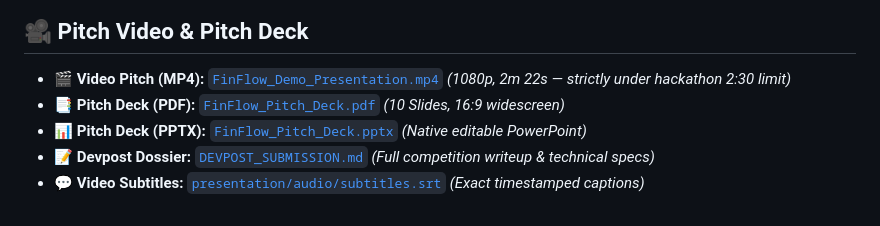
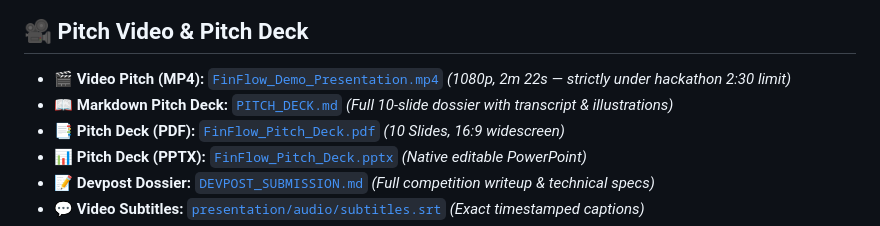
Before and after one commit to aadisthunder/finflow-graphiques, a Markdown page: README.md, the part around the change. Rendered like a GitHub page.

```diff
--- a/README.md
+++ b/README.md
@@ -31,6 +31,7 @@ Because traditional commercial banks require collateral, tax returns (ITR), and
 ## 🎥 Pitch Video & Pitch Deck
 
 - **🎬 Video Pitch (MP4):** [`FinFlow_Demo_Presentation.mp4`](FinFlow_Demo_Presentation.mp4) *(1080p, 2m 22s — strictly under hackathon 2:30 limit)*
+- **📖 Markdown Pitch Deck:** [`PITCH_DECK.md`](PITCH_DECK.md) *(Full 10-slide dossier with transcript & illustrations)*
 - **📑 Pitch Deck (PDF):** [`FinFlow_Pitch_Deck.pdf`](FinFlow_Pitch_Deck.pdf) *(10 Slides, 16:9 widescreen)*
 - **📊 Pitch Deck (PPTX):** [`FinFlow_Pitch_Deck.pptx`](FinFlow_Pitch_Deck.pptx) *(Native editable PowerPoint)*
 - **📝 Devpost Dossier:** [`DEVPOST_SUBMISSION.md`](DEVPOST_SUBMISSION.md) *(Full competition writeup & technical specs)*
```
Also changed, not shown: PITCH_DECK.md (added, +341 -0 lines).
